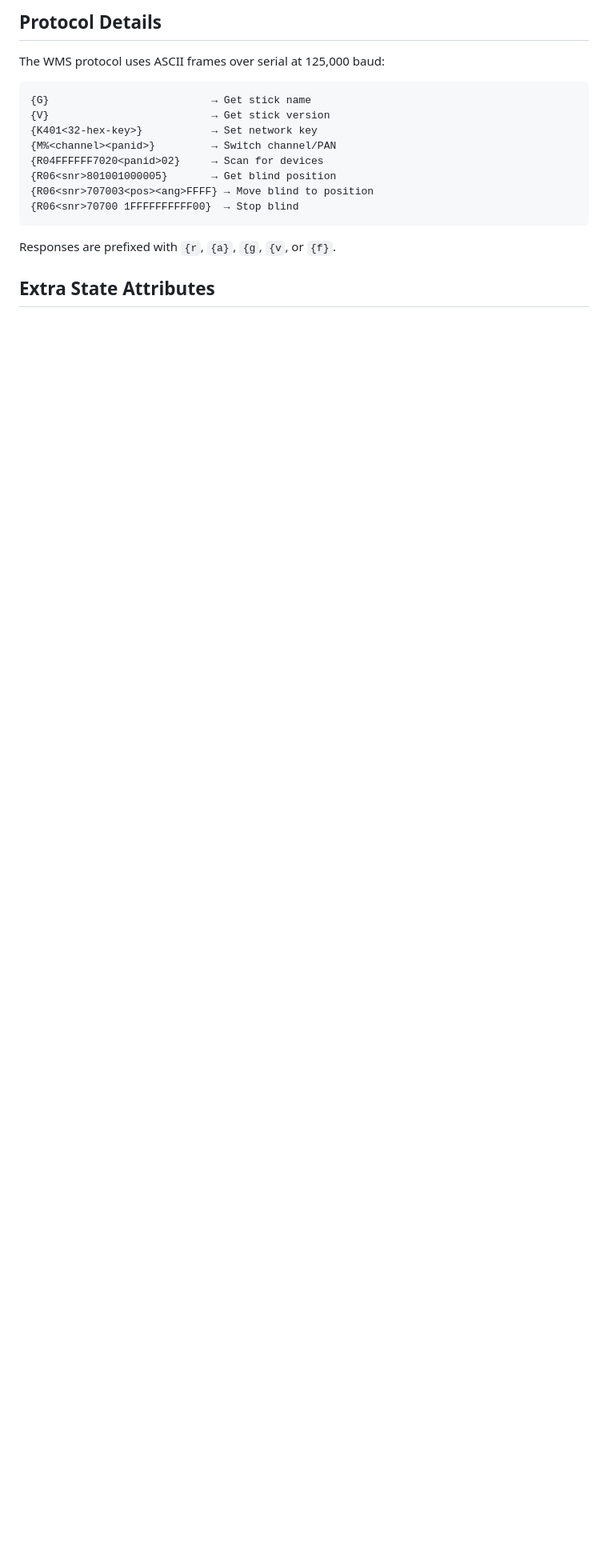
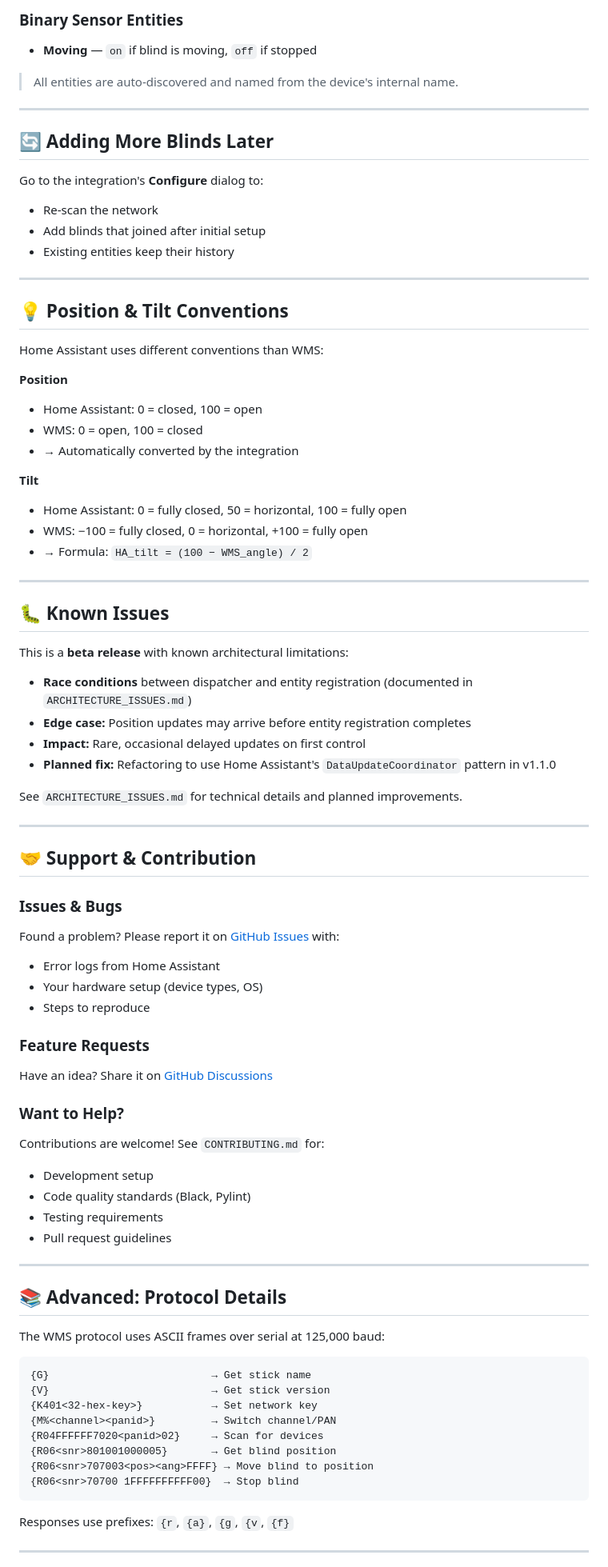
Before and after one commit to mike-goldfinger/ha-warema-wms, a Markdown page: README.md, the part around one of its changes. Shown at 80% size. GitHub-like rendering; blank space fills up the shorter version.

````diff
--- a/README.md
+++ b/README.md
@@ -128,5 +122,70 @@ Each blind is exposed as a `cover` entity with:
 
-## Protocol Details
+### Binary Sensor Entities
+- **Moving** — `on` if blind is moving, `off` if stopped
+
+> All entities are auto-discovered and named from the device's internal name.
+
+---
+
+## 🔄 Adding More Blinds Later
+
+Go to the integration's **Configure** dialog to:
+- Re-scan the network
+- Add blinds that joined after initial setup
+- Existing entities keep their history
+
+---
+
+## 💡 Position & Tilt Conventions
+
+Home Assistant uses different conventions than WMS:
+
+**Position**
+- Home Assistant: 0 = closed, 100 = open
+- WMS: 0 = open, 100 = closed
+- → Automatically converted by the integration
+
+**Tilt**
+- Home Assistant: 0 = fully closed, 50 = horizontal, 100 = fully open
+- WMS: −100 = fully closed, 0 = horizontal, +100 = fully open
+- → Formula: `HA_tilt = (100 − WMS_angle) / 2`
+
+---
+
+## 🐛 Known Issues
+
+This is a **beta release** with known architectural limitations:
+
+- **Race conditions** between dispatcher and entity registration (documented in `ARCHITECTURE_ISSUES.md`)
+- **Edge case:** Position updates may arrive before entity registration completes
+- **Impact:** Rare, occasional delayed updates on first control
+- **Planned fix:** Refactoring to use Home Assistant's `DataUpdateCoordinator` pattern in v1.1.0
+
+See `ARCHITECTURE_ISSUES.md` for technical details and planned improvements.
+
+---
+
+## 🤝 Support & Contribution
+
+### Issues & Bugs
+Found a problem? Please report it on [GitHub Issues](https://github.com/mike-goldfinger/ha-warema-wms/issues) with:
+- Error logs from Home Assistant
+- Your hardware setup (device types, OS)
+- Steps to reproduce
+
+### Feature Requests
+Have an idea? Share it on [GitHub Discussions](https://github.com/mike-goldfinger/ha-warema-wms/discussions)
+
+### Want to Help?
+Contributions are welcome! See `CONTRIBUTING.md` for:
+- Development setup
+- Code quality standards (Black, Pylint)
+- Testing requirements
+- Pull request guidelines
+
+---
+
+## 📚 Advanced: Protocol Details
 
 The WMS protocol uses ASCII frames over serial at 125,000 baud:
 
@@ -141,7 +200,7 @@ The WMS protocol uses ASCII frames over serial at 125,000 baud:
 {R06<snr>70700 1FFFFFFFFFF00}  → Stop blind
 ```
 
-Responses are prefixed with `{r`, `{a}`, `{g`, `{v`, or `{f}`.
+Responses use prefixes: `{r`, `{a}`, `{g`, `{v`, `{f}`
 
-## Extra State Attributes
+---
 
````
Also changed, not shown: other parts of README.md (+92 -108 lines), ARCHITECTURE_ISSUES.md (deleted, +0 -201 lines), docs/screenshots/device-control.png (added), docs/screenshots/wandsender-pairing.png (added).
